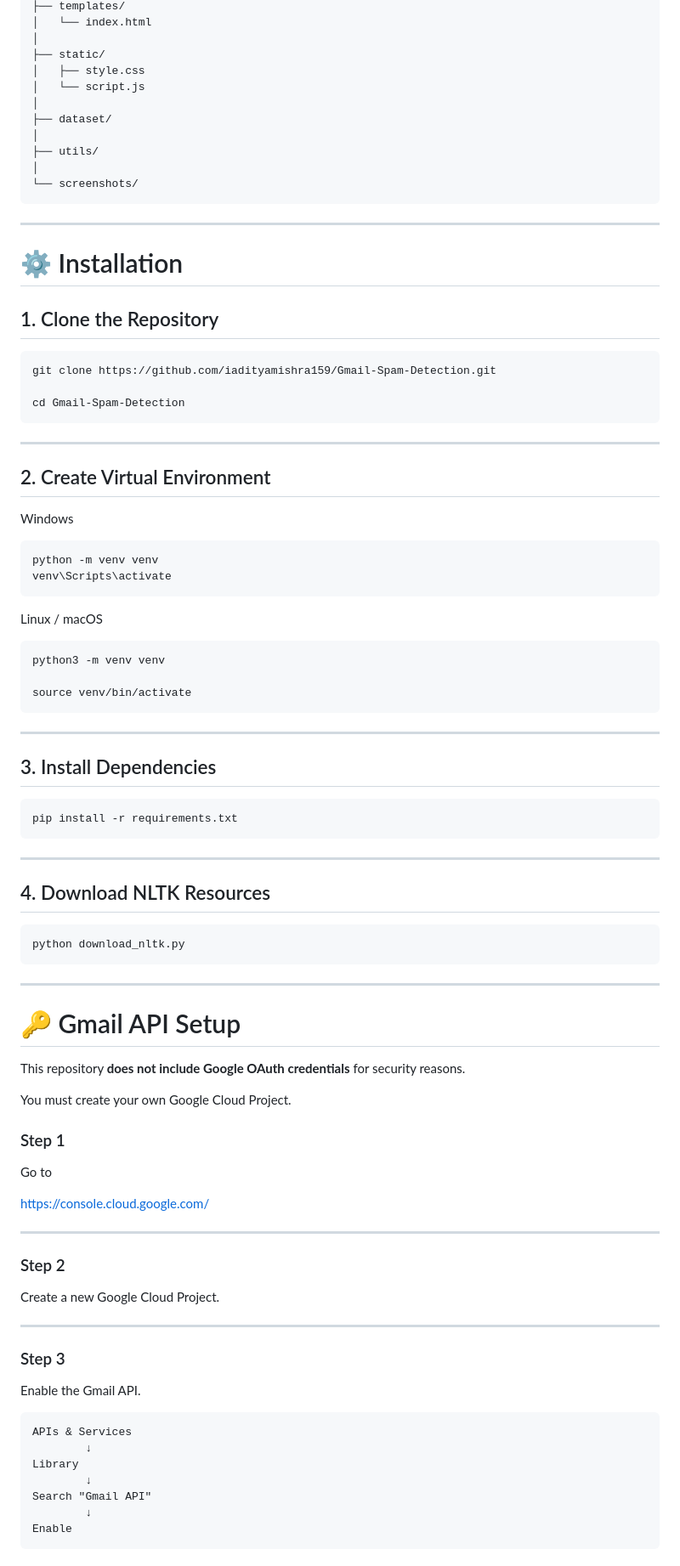
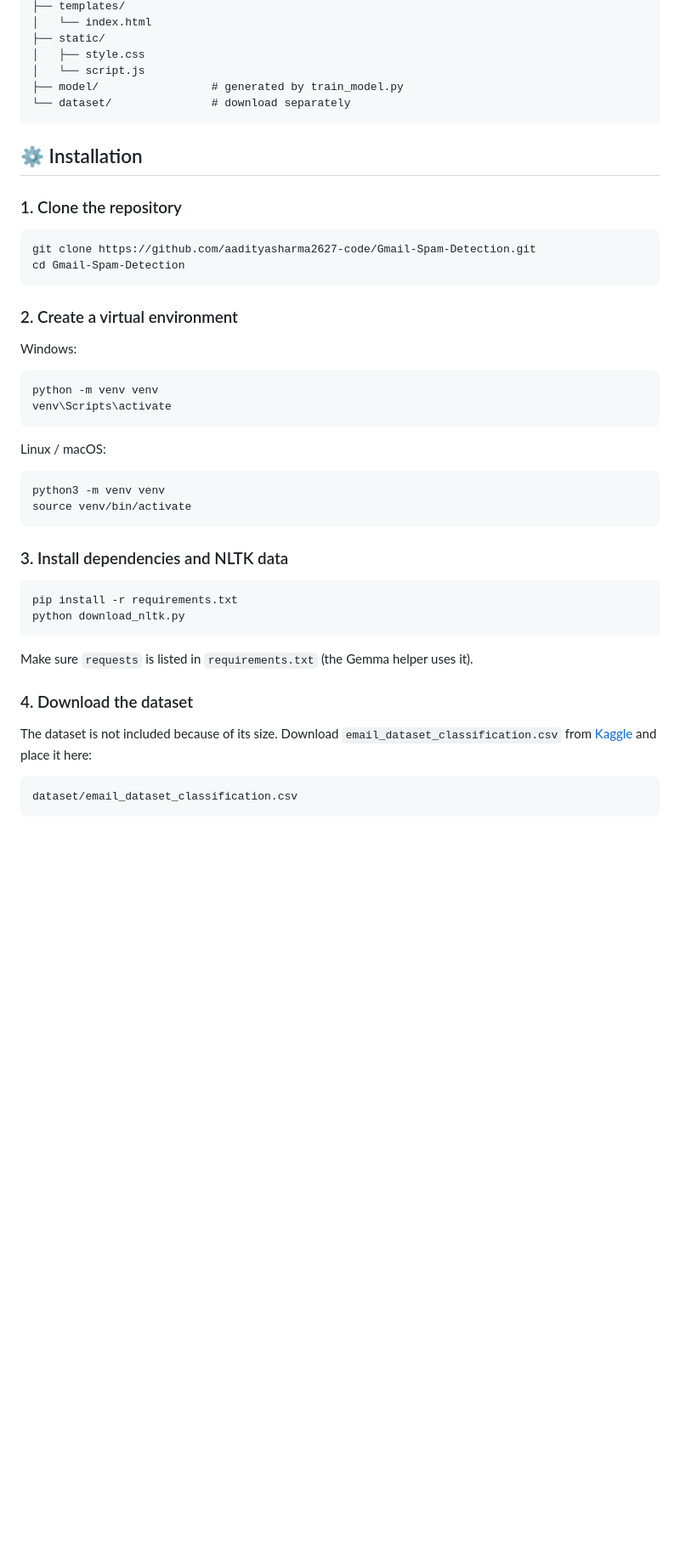
Before and after one commit to aadityasharma2627-code/Gmail-Spam-Detection, a Markdown page: README.md, the part around one of its changes. Shown at 85% size. Drawn GitHub-style; blank space fills up the shorter version.

````diff
--- a/README.md
+++ b/README.md
@@ -81,97 +75,43 @@ Spam Mail Detection By ML/
 ├── templates/
 │   └── index.html
-│
 ├── static/
 │   ├── style.css
 │   └── script.js
-│
-├── dataset/
-│
-├── utils/
-│
-└── screenshots/
+├── model/                 # generated by train_model.py
+└── dataset/               # download separately
 ```
 
----
+## ⚙ Installation
 
-# ⚙ Installation
-
-## 1. Clone the Repository
-
+### 1. Clone the repository
 ```bash
-git clone https://github.com/iadityamishra159/Gmail-Spam-Detection.git
-
+git clone https://github.com/aadityasharma2627-code/Gmail-Spam-Detection.git
 cd Gmail-Spam-Detection
 ```
 
----
-
-## 2. Create Virtual Environment
-
-Windows
-
+### 2. Create a virtual environment
+Windows:
 ```bash
 python -m venv venv
 venv\Scripts\activate
 ```
-
-Linux / macOS
-
+Linux / macOS:
 ```bash
 python3 -m venv venv
-
 source venv/bin/activate
 ```
 
----
-
-## 3. Install Dependencies
-
+### 3. Install dependencies and NLTK data
 ```bash
 pip install -r requirements.txt
+python download_nltk.py
+```
+Make sure `requests` is listed in `requirements.txt` (the Gemma helper uses it).
+
+### 4. Download the dataset
+The dataset is not included because of its size. Download `email_dataset_classification.csv` from
+[Kaggle](https://www.kaggle.com/datasets/nikhilchaudhary7108/spam-email-datasetenron-trec-and-others) and place it here:
+```
+dataset/email_dataset_classification.csv
 ```
 
----
-
-## 4. Download NLTK Resources
-
-```bash
-python download_nltk.py
-```
-
----
-
-# 🔑 Gmail API Setup
-
-This repository **does not include Google OAuth credentials** for security reasons.
-
-You must create your own Google Cloud Project.
-
-### Step 1
-
-Go to
-
-https://console.cloud.google.com/
-
----
-
-### Step 2
-
-Create a new Google Cloud Project.
-
----
-
-### Step 3
-
-Enable the Gmail API.
-
-```
-APIs & Services
-        ↓
-Library
-        ↓
-Search "Gmail API"
-        ↓
-Enable
-```
-
````
Also changed, not shown: other parts of README.md (+101 -200 lines).
